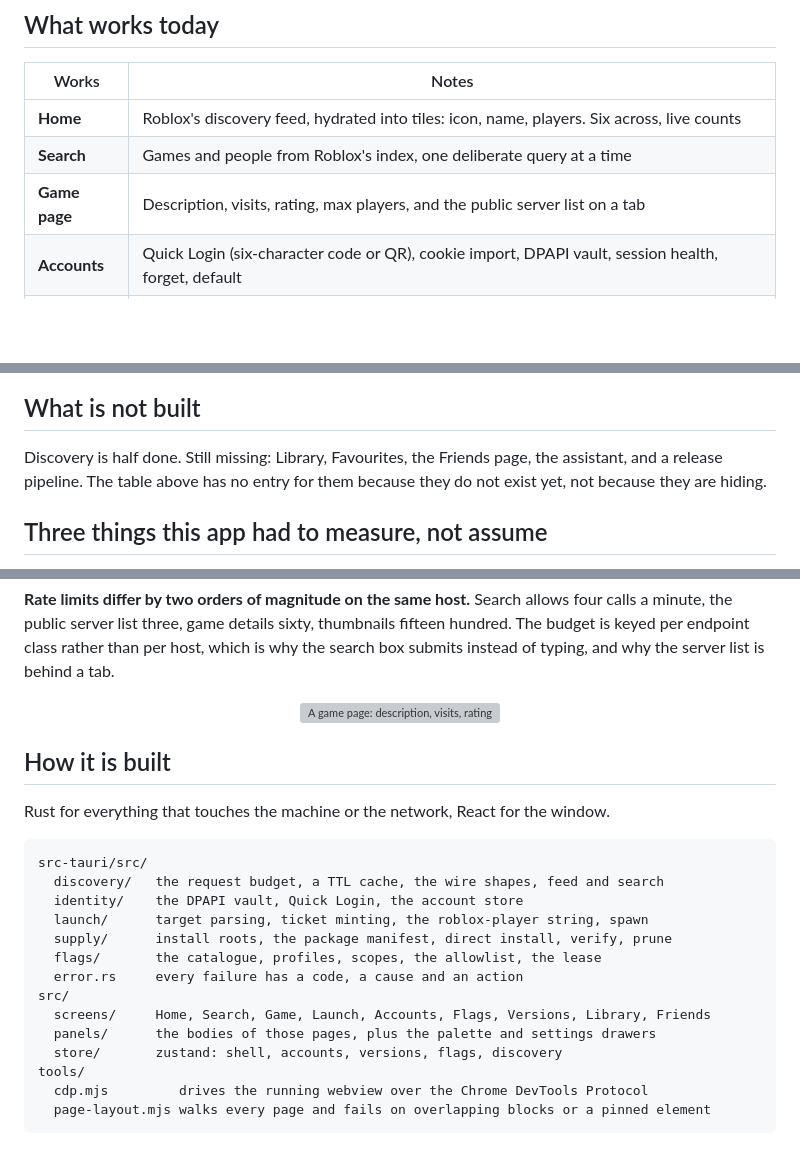
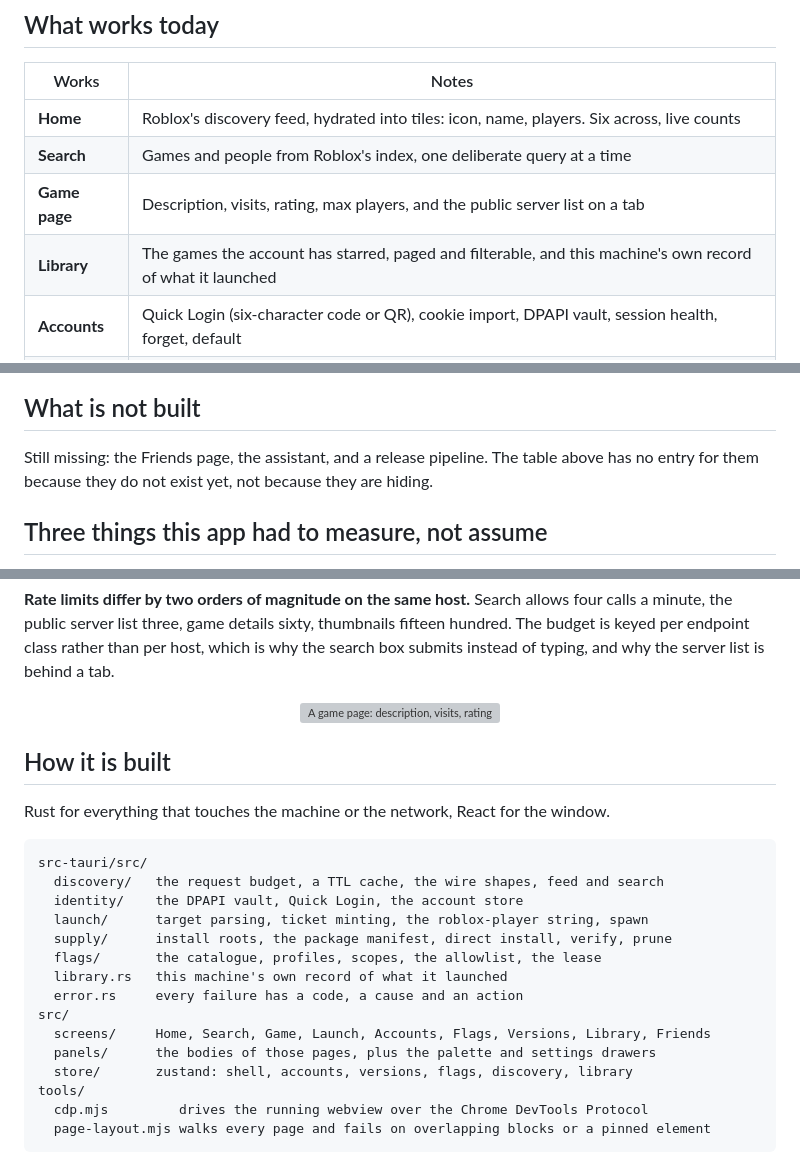
Before and after one commit to Wassuplol/kuro-launcher, a Markdown page: README.md, 3 parts joined by grey strips. Drawn GitHub-style; blank space fills up the shorter version; grey boxes are pictures that could not be loaded.

```diff
--- a/README.md
+++ b/README.md
@@ -31,6 +31,7 @@ KURO server, no account to create, and nothing to sign up for.
 | **Home** | Roblox's discovery feed, hydrated into tiles: icon, name, players. Six across, live counts |
 | **Search** | Games and people from Roblox's index, one deliberate query at a time |
 | **Game page** | Description, visits, rating, max players, and the public server list on a tab |
+| **Library** | The games the account has starred, paged and filterable, and this machine's own record of what it launched |
 | **Accounts** | Quick Login (six-character code or QR), cookie import, DPAPI vault, session health, forget, default |
 | **Launch** | A place id, a game link, a private invite, a friend, or one exact server. One client at a time, idempotent |
 | **Versions** | Discover across both install roots, direct install with hash and signature checks, pin, prune, verify, repair |
@@ -43,9 +48,9 @@ KURO server, no account to create, and nothing to sign up for.
 
 ## What is not built
 
-Discovery is half done. Still missing: Library, Favourites, the Friends page, the
-assistant, and a release pipeline. The table above has no entry for them because
-they do not exist yet, not because they are hiding.
+Still missing: the Friends page, the assistant, and a release pipeline. The table
+above has no entry for them because they do not exist yet, not because they are
+hiding.
 
 ## Three things this app had to measure, not assume
 
@@ -85,11 +90,12 @@ src-tauri/src/
   launch/      target parsing, ticket minting, the roblox-player string, spawn
   supply/      install roots, the package manifest, direct install, verify, prune
   flags/       the catalogue, profiles, scopes, the allowlist, the lease
+  library.rs   this machine's own record of what it launched
   error.rs     every failure has a code, a cause and an action
 src/
   screens/     Home, Search, Game, Launch, Accounts, Flags, Versions, Library, Friends
   panels/      the bodies of those pages, plus the palette and settings drawers
-  store/       zustand: shell, accounts, versions, flags, discovery
+  store/       zustand: shell, accounts, versions, flags, discovery, library
 tools/
   cdp.mjs         drives the running webview over the Chrome DevTools Protocol
   page-layout.mjs walks every page and fails on overlapping blocks or a pinned element
```
Also changed, not shown: other parts of README.md (+7 -3 lines), shots/m7-library-recent.png (added), 10 other files.
